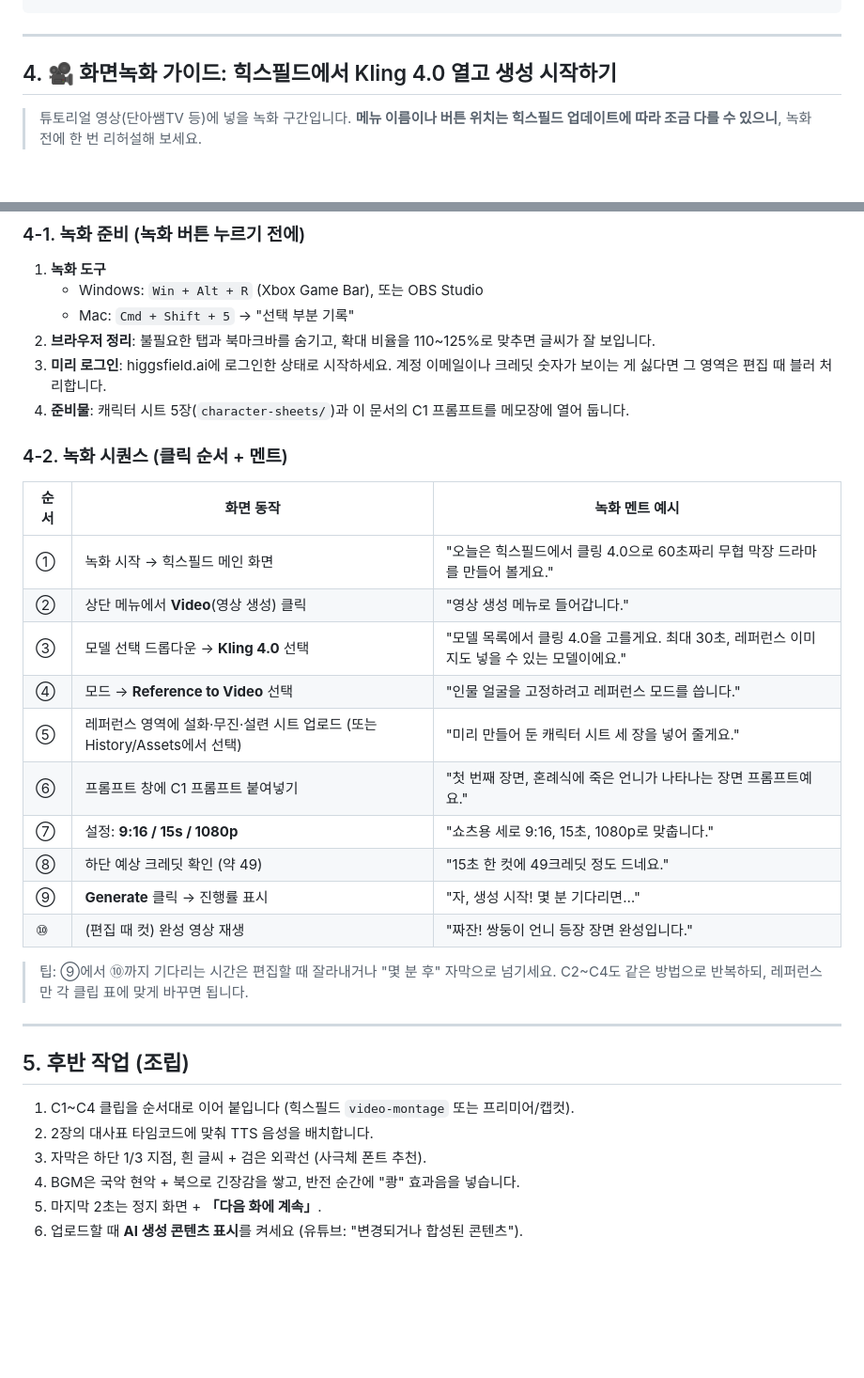
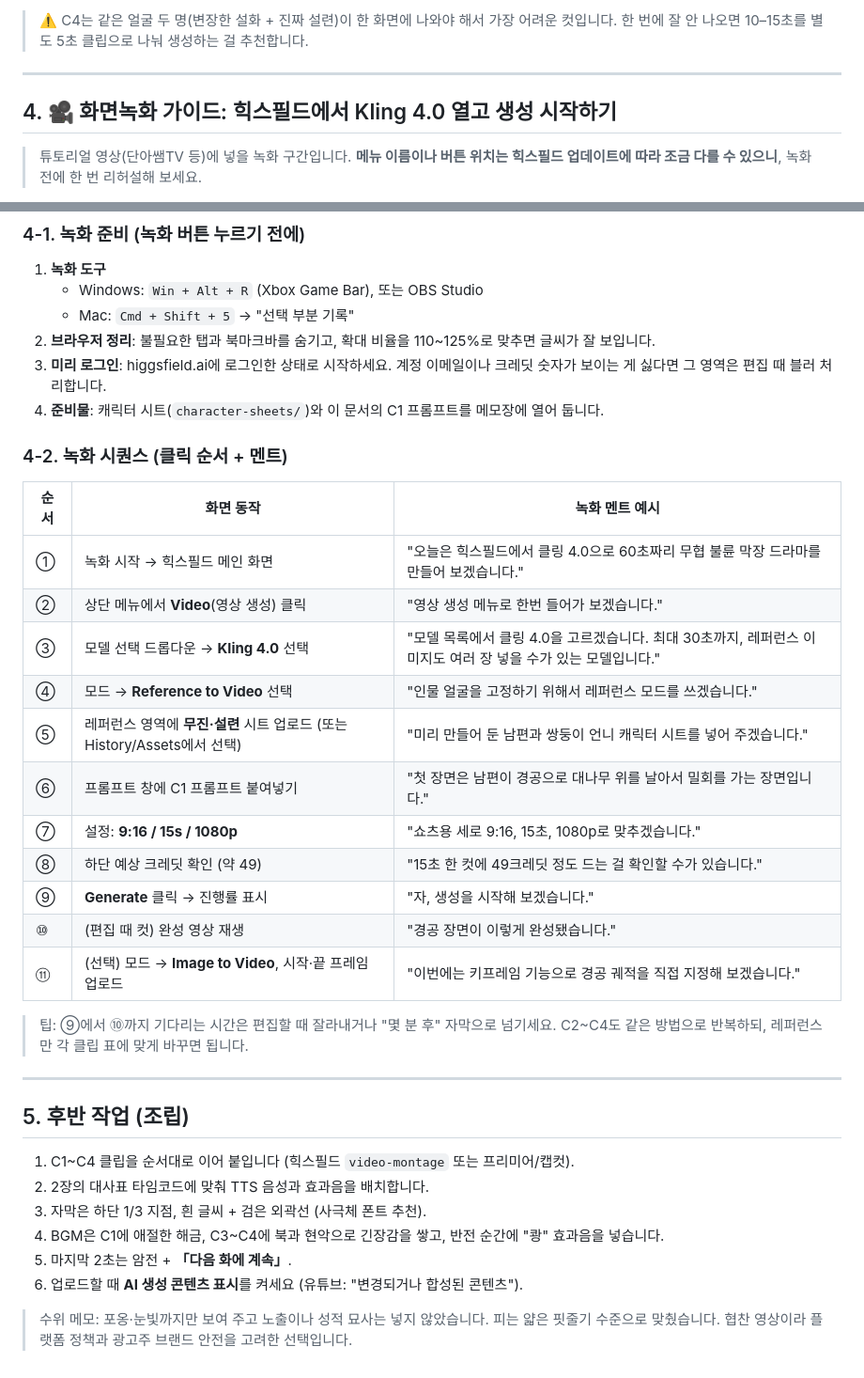
Before and after one commit to imteacherdana-sys/codex, a Markdown page: wuxia-makjang/README.md, 2 parts joined by grey strips. Shown at 94% size. Rendered like a GitHub page; blank space fills up the shorter version.

````diff
--- a/wuxia-makjang/README.md
+++ b/wuxia-makjang/README.md
@@ -103,4 +140,6 @@ Dramatic K-drama acting, realistic skin texture, no text, no subtitles.
 ```
+
+> ⚠️ C4는 같은 얼굴 두 명(변장한 설화 + 진짜 설련)이 한 화면에 나와야 해서 가장 어려운 컷입니다. 한 번에 잘 안 나오면 10–15초를 별도 5초 클립으로 나눠 생성하는 걸 추천합니다.
 
 ---
 
@@ -114,22 +153,23 @@ Dramatic K-drama acting, realistic skin texture, no text, no subtitles.
    - Mac: `Cmd + Shift + 5` → "선택 부분 기록"
 2. **브라우저 정리**: 불필요한 탭과 북마크바를 숨기고, 확대 비율을 110~125%로 맞추면 글씨가 잘 보입니다.
 3. **미리 로그인**: higgsfield.ai에 로그인한 상태로 시작하세요. 계정 이메일이나 크레딧 숫자가 보이는 게 싫다면 그 영역은 편집 때 블러 처리합니다.
-4. **준비물**: 캐릭터 시트 5장(`character-sheets/`)과 이 문서의 C1 프롬프트를 메모장에 열어 둡니다.
+4. **준비물**: 캐릭터 시트(`character-sheets/`)와 이 문서의 C1 프롬프트를 메모장에 열어 둡니다.
 
 ### 4-2. 녹화 시퀀스 (클릭 순서 + 멘트)
 
 | 순서 | 화면 동작 | 녹화 멘트 예시 |
 |---|---|---|
-| ① | 녹화 시작 → 힉스필드 메인 화면 | "오늘은 힉스필드에서 클링 4.0으로 60초짜리 무협 막장 드라마를 만들어 볼게요." |
-| ② | 상단 메뉴에서 **Video**(영상 생성) 클릭 | "영상 생성 메뉴로 들어갑니다." |
-| ③ | 모델 선택 드롭다운 → **Kling 4.0** 선택 | "모델 목록에서 클링 4.0을 고를게요. 최대 30초, 레퍼런스 이미지도 넣을 수 있는 모델이에요." |
-| ④ | 모드 → **Reference to Video** 선택 | "인물 얼굴을 고정하려고 레퍼런스 모드를 씁니다." |
-| ⑤ | 레퍼런스 영역에 설화·무진·설련 시트 업로드 (또는 History/Assets에서 선택) | "미리 만들어 둔 캐릭터 시트 세 장을 넣어 줄게요." |
-| ⑥ | 프롬프트 창에 C1 프롬프트 붙여넣기 | "첫 번째 장면, 혼례식에 죽은 언니가 나타나는 장면 프롬프트예요." |
-| ⑦ | 설정: **9:16 / 15s / 1080p** | "쇼츠용 세로 9:16, 15초, 1080p로 맞춥니다." |
-| ⑧ | 하단 예상 크레딧 확인 (약 49) | "15초 한 컷에 49크레딧 정도 드네요." |
-| ⑨ | **Generate** 클릭 → 진행률 표시 | "자, 생성 시작! 몇 분 기다리면…" |
-| ⑩ | (편집 때 컷) 완성 영상 재생 | "짜잔! 쌍둥이 언니 등장 장면 완성입니다." |
+| ① | 녹화 시작 → 힉스필드 메인 화면 | "오늘은 힉스필드에서 클링 4.0으로 60초짜리 무협 불륜 막장 드라마를 만들어 보겠습니다." |
+| ② | 상단 메뉴에서 **Video**(영상 생성) 클릭 | "영상 생성 메뉴로 한번 들어가 보겠습니다." |
+| ③ | 모델 선택 드롭다운 → **Kling 4.0** 선택 | "모델 목록에서 클링 4.0을 고르겠습니다. 최대 30초까지, 레퍼런스 이미지도 여러 장 넣을 수가 있는 모델입니다." |
+| ④ | 모드 → **Reference to Video** 선택 | "인물 얼굴을 고정하기 위해서 레퍼런스 모드를 쓰겠습니다." |
+| ⑤ | 레퍼런스 영역에 **무진·설련** 시트 업로드 (또는 History/Assets에서 선택) | "미리 만들어 둔 남편과 쌍둥이 언니 캐릭터 시트를 넣어 주겠습니다." |
+| ⑥ | 프롬프트 창에 C1 프롬프트 붙여넣기 | "첫 장면은 남편이 경공으로 대나무 위를 날아서 밀회를 가는 장면입니다." |
+| ⑦ | 설정: **9:16 / 15s / 1080p** | "쇼츠용 세로 9:16, 15초, 1080p로 맞추겠습니다." |
+| ⑧ | 하단 예상 크레딧 확인 (약 49) | "15초 한 컷에 49크레딧 정도 드는 걸 확인할 수가 있습니다." |
+| ⑨ | **Generate** 클릭 → 진행률 표시 | "자, 생성을 시작해 보겠습니다." |
+| ⑩ | (편집 때 컷) 완성 영상 재생 | "경공 장면이 이렇게 완성됐습니다." |
+| ⑪ | (선택) 모드 → **Image to Video**, 시작·끝 프레임 업로드 | "이번에는 키프레임 기능으로 경공 궤적을 직접 지정해 보겠습니다." |
 
 > 팁: ⑨에서 ⑩까지 기다리는 시간은 편집할 때 잘라내거나 "몇 분 후" 자막으로 넘기세요. C2~C4도 같은 방법으로 반복하되, 레퍼런스만 각 클립 표에 맞게 바꾸면 됩니다.
 
@@ -138,8 +178,10 @@ Dramatic K-drama acting, realistic skin texture, no text, no subtitles.
 ## 5. 후반 작업 (조립)
 
 1. C1~C4 클립을 순서대로 이어 붙입니다 (힉스필드 `video-montage` 또는 프리미어/캡컷).
-2. 2장의 대사표 타임코드에 맞춰 TTS 음성을 배치합니다.
+2. 2장의 대사표 타임코드에 맞춰 TTS 음성과 효과음을 배치합니다.
 3. 자막은 하단 1/3 지점, 흰 글씨 + 검은 외곽선 (사극체 폰트 추천).
-4. BGM은 국악 현악 + 북으로 긴장감을 쌓고, 반전 순간에 "쾅" 효과음을 넣습니다.
-5. 마지막 2초는 정지 화면 + **「다음 화에 계속」**.
+4. BGM은 C1에 애절한 해금, C3~C4에 북과 현악으로 긴장감을 쌓고, 반전 순간에 "쾅" 효과음을 넣습니다.
+5. 마지막 2초는 암전 + **「다음 화에 계속」**.
 6. 업로드할 때 **AI 생성 콘텐츠 표시**를 켜세요 (유튜브: "변경되거나 합성된 콘텐츠").
+
+> 수위 메모: 포옹·눈빛까지만 보여 주고 노출이나 성적 묘사는 넣지 않았습니다. 피는 얇은 핏줄기 수준으로 맞췄습니다. 협찬 영상이라 플랫폼 정책과 광고주 브랜드 안전을 고려한 선택입니다.
````
Also changed, not shown: other parts of wuxia-makjang/README.md (+89 -52 lines), wuxia-makjang/ALT_hyeolpung-honrye.md (added, +147 -0 lines), wuxia-makjang/YOUTUBE_KIT.md (+16 -16 lines).
